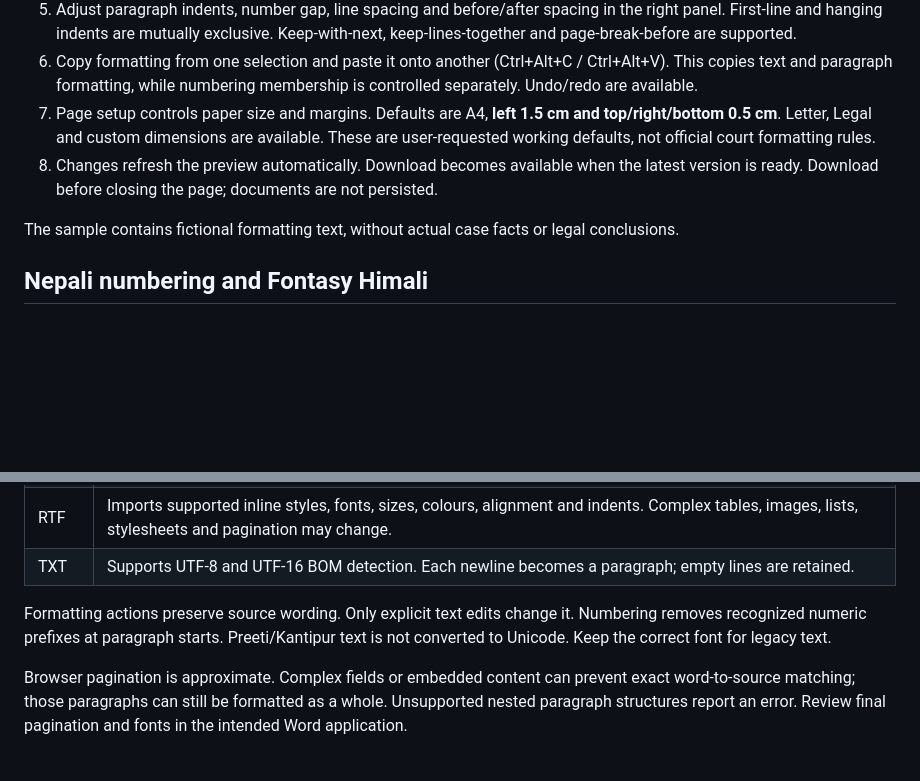
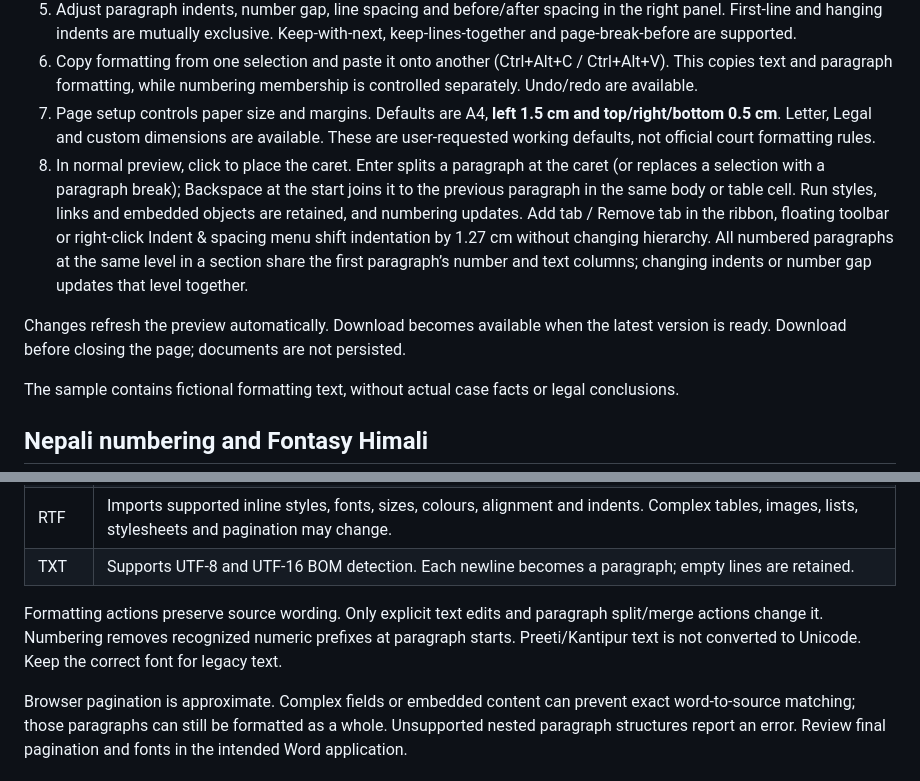
Before and after one commit to ShivaPrasadAcharya/filsdynamic, a Markdown page: README.md, 2 parts joined by grey strips. Rendered like a GitHub page; blank space fills up the shorter version.

Commit message:
Document normal preview paragraph and tab controls

```diff
--- a/README.md
+++ b/README.md
@@ -11,7 +11,9 @@ A browser-local editor for formatting Nepali court judgment drafts. Open DOCX, D
 5. Adjust paragraph indents, number gap, line spacing and before/after spacing in the right panel. First-line and hanging indents are mutually exclusive. Keep-with-next, keep-lines-together and page-break-before are supported.
 6. Copy formatting from one selection and paste it onto another (Ctrl+Alt+C / Ctrl+Alt+V). This copies text and paragraph formatting, while numbering membership is controlled separately. Undo/redo are available.
 7. Page setup controls paper size and margins. Defaults are A4, **left 1.5 cm and top/right/bottom 0.5 cm**. Letter, Legal and custom dimensions are available. These are user-requested working defaults, not official court formatting rules.
-8. Changes refresh the preview automatically. Download becomes available when the latest version is ready. Download before closing the page; documents are not persisted.
+8. In normal preview, click to place the caret. Enter splits a paragraph at the caret (or replaces a selection with a paragraph break); Backspace at the start joins it to the previous paragraph in the same body or table cell. Run styles, links and embedded objects are retained, and numbering updates. Add tab / Remove tab in the ribbon, floating toolbar or right-click Indent & spacing menu shift indentation by 1.27 cm without changing hierarchy. All numbered paragraphs at the same level in a section share the first paragraph’s number and text columns; changing indents or number gap updates that level together.
+
+Changes refresh the preview automatically. Download becomes available when the latest version is ready. Download before closing the page; documents are not persisted.
 
 The sample contains fictional formatting text, without actual case facts or legal conclusions.
 
@@ -38,7 +40,7 @@ Right-click a paragraph and choose **Edit paragraph text**. Edit it in the docum
 | RTF | Imports supported inline styles, fonts, sizes, colours, alignment and indents. Complex tables, images, lists, stylesheets and pagination may change. |
 | TXT | Supports UTF-8 and UTF-16 BOM detection. Each newline becomes a paragraph; empty lines are retained. |
 
-Formatting actions preserve source wording. Only explicit text edits change it. Numbering removes recognized numeric prefixes at paragraph starts. Preeti/Kantipur text is not converted to Unicode. Keep the correct font for legacy text.
+Formatting actions preserve source wording. Only explicit text edits and paragraph split/merge actions change it. Numbering removes recognized numeric prefixes at paragraph starts. Preeti/Kantipur text is not converted to Unicode. Keep the correct font for legacy text.
 
 Browser pagination is approximate. Complex fields or embedded content can prevent exact word-to-source matching; those paragraphs can still be formatted as a whole. Unsupported nested paragraph structures report an error. Review final pagination and fonts in the intended Word application.
 
```
